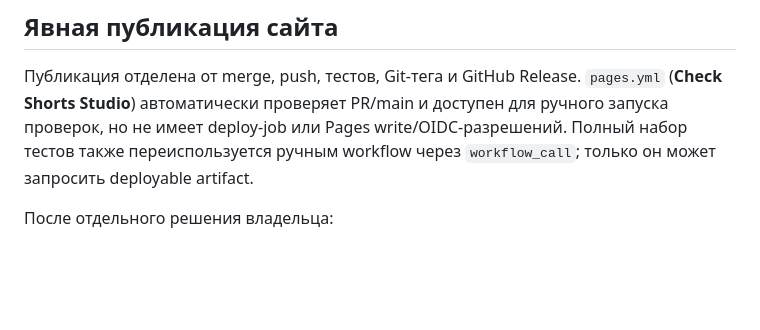
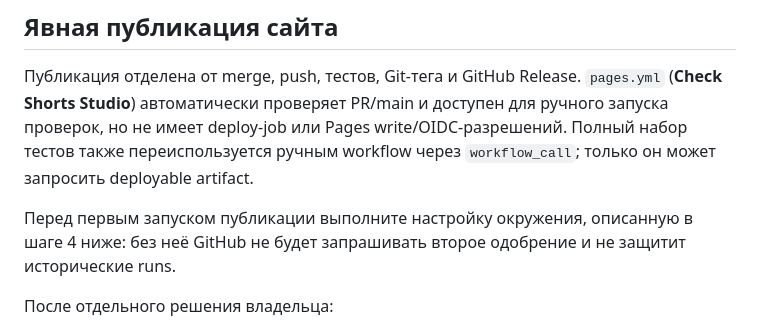
Before and after one commit to nw95z6kbbd-wq/shorts-lab, a Markdown page: RELEASING.md, the part around the change. Drawn GitHub-style; blank space fills up the shorter version.

```diff
--- a/RELEASING.md
+++ b/RELEASING.md
@@ -82,6 +82,8 @@ git push origin "refs/tags/$shorts_release_tag"
 
 Публикация отделена от merge, push, тестов, Git-тега и GitHub Release. `pages.yml` (**Check Shorts Studio**) автоматически проверяет PR/main и доступен для ручного запуска проверок, но не имеет deploy-job или Pages write/OIDC-разрешений. Полный набор тестов также переиспользуется ручным workflow через `workflow_call`; только он может запросить deployable artifact.
 
+Перед первым запуском публикации выполните настройку окружения, описанную в шаге 4 ниже: без неё GitHub не будет запрашивать второе одобрение и не защитит исторические runs.
+
 После отдельного решения владельца:
 
 1. Проверьте метаданные выпуска и полный SHA **одобренного** коммита `main`. Не объявляйте выпуск опубликованным из-за одного merge или успешного CI; workflow метаданные не изменяет. 1.4.0 в текущем PR остаётся `unreleased`, без даты и релизного тега.
```
Also changed, not shown: README.md (+2 -2 lines).
